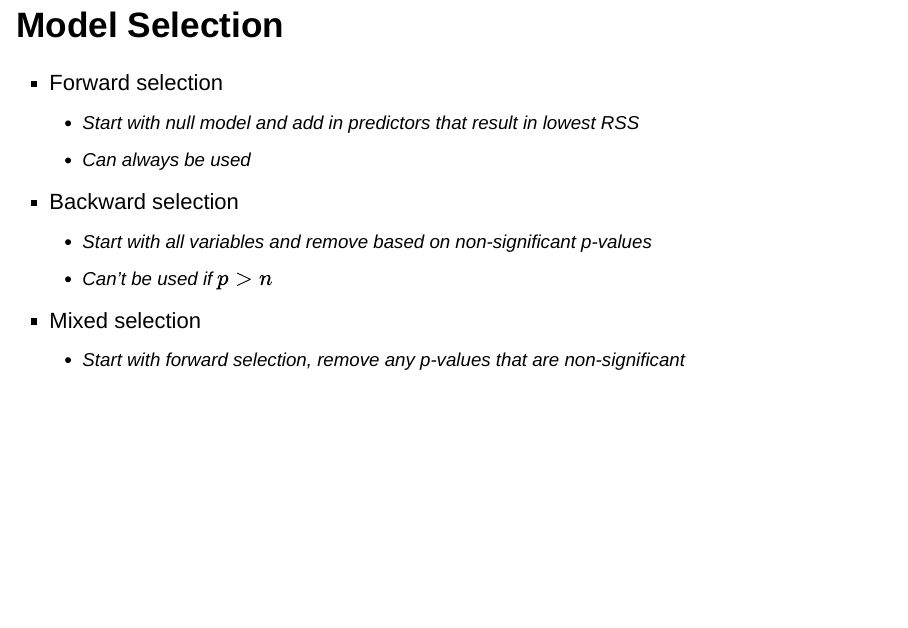
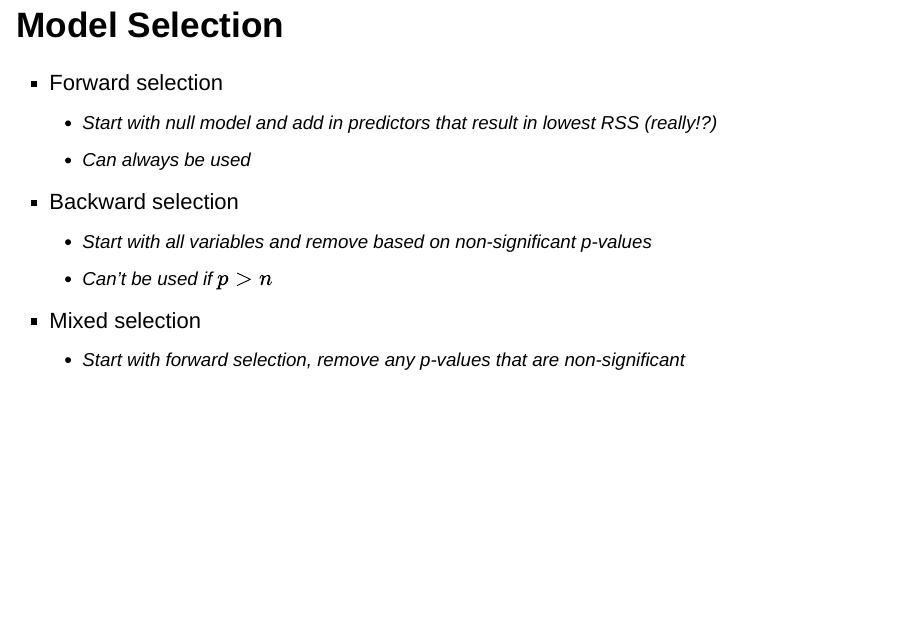
Before and after one commit to craigching/datascience-course, an R Markdown document (03.2-multiple-linear-regression/03.2-multiple-linear-regression.Rmd): page 16 of 20. Rendered offline with R 4.5, knitr and Pandoc, with nearby package versions; drawn as Slidy slides in place of the format the file asks for.

Commit message:
Final touches to MLR

```diff
--- a/03.2-multiple-linear-regression/03.2-multiple-linear-regression.Rmd
+++ b/03.2-multiple-linear-regression/03.2-multiple-linear-regression.Rmd
@@ -141,7 +141,7 @@ $H_a$ : at least one $\beta_j$ is non-zero
 ## Model Selection
 
 * Forward selection
-    + Start with null model and add in predictors that result in lowest RSS
+    + Start with null model and add in predictors that result in lowest RSS (really!?)
     + Can always be used
 * Backward selection
     + Start with all variables and remove based on non-significant p-values
```
Also changed, not shown: 03.2-multiple-linear-regression/Advertising.R (+3 -0 lines).
